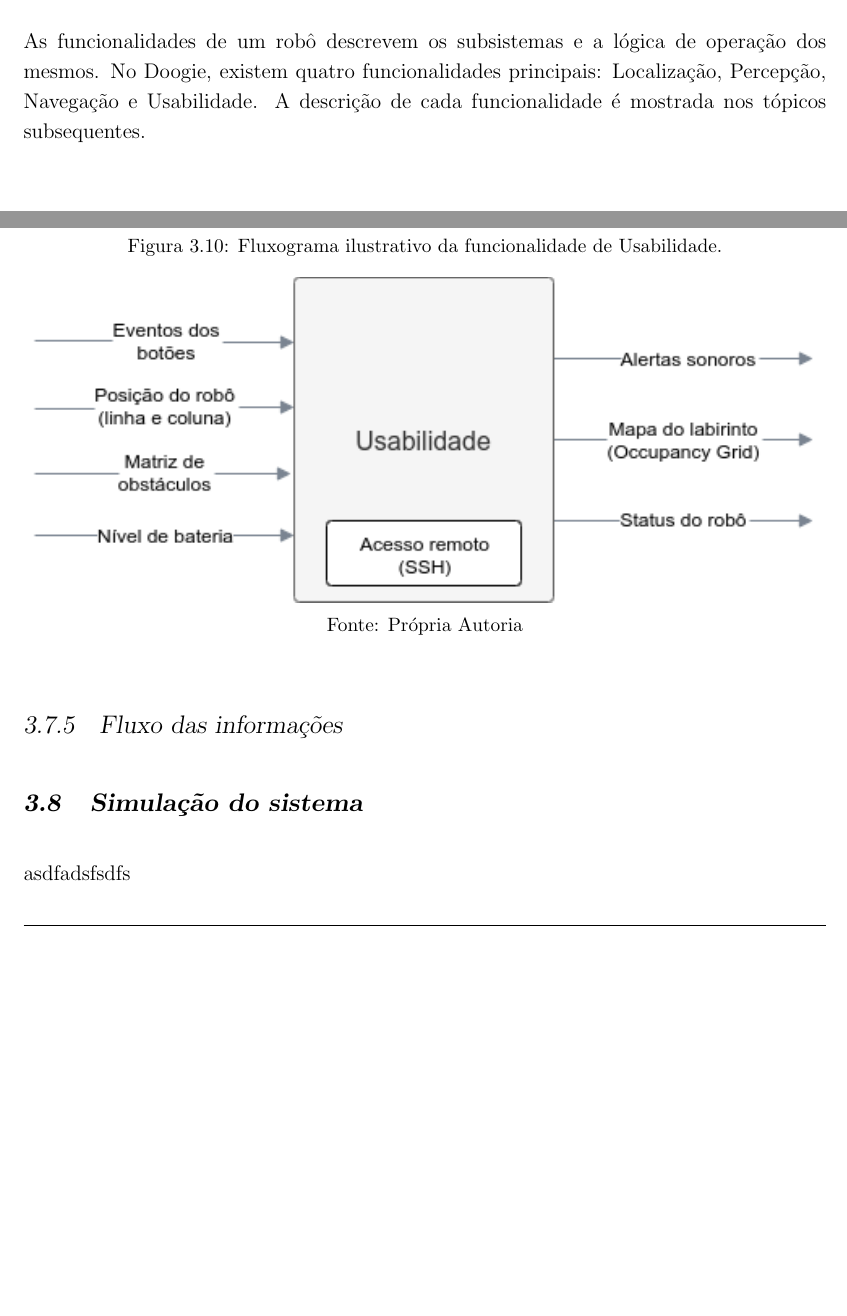
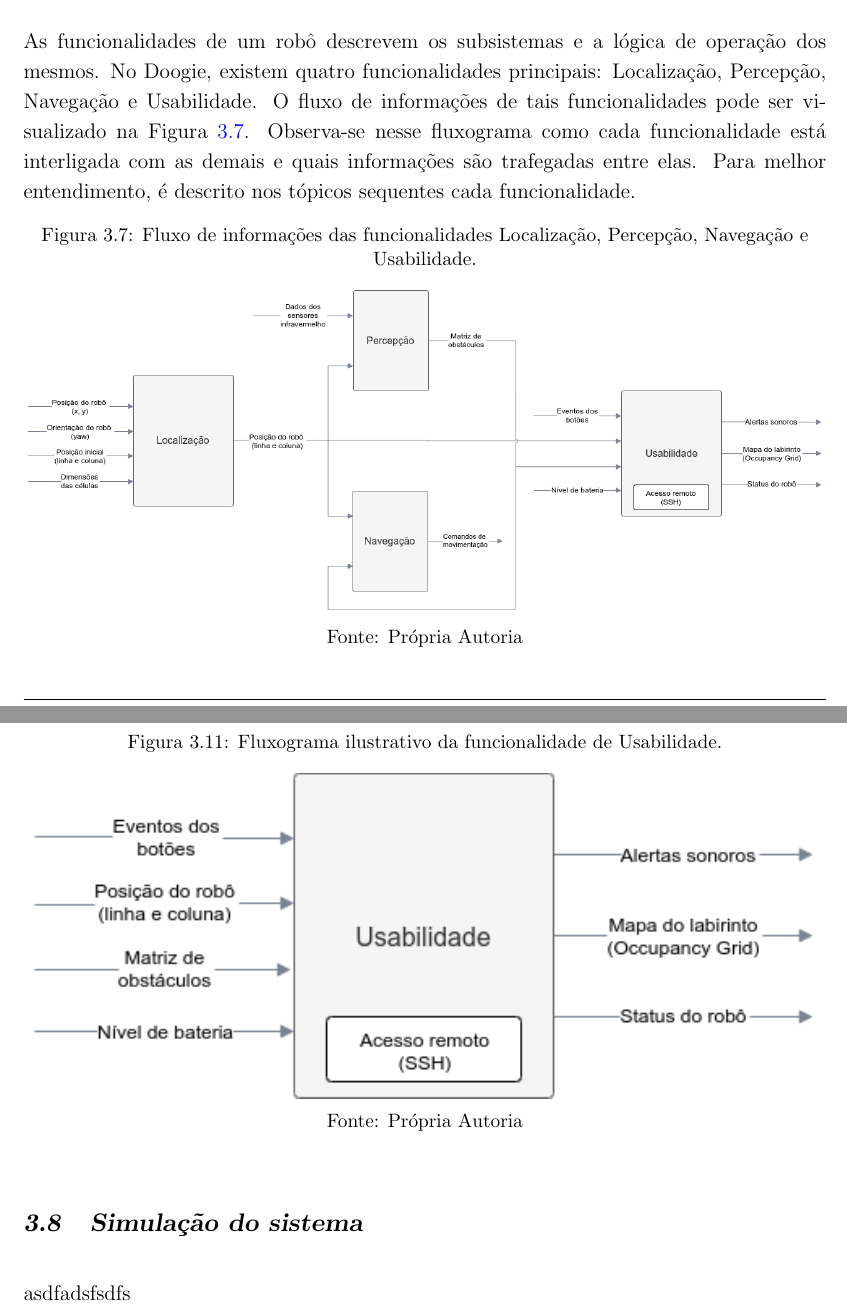
Before and after one commit to Brazilian-Institute-of-Robotics/doogie_documentation, a LaTeX thesis (tprax_doc_tex.tex, which reads Chapters/ChapterThree.tex): two parts of pages 44 and 51 of 62 before the commit and two parts of pages 44 and 52 of 63 after it, joined at a grey line, cut so that both start at the same text, the shorter picture padded with empty space. Compiled offline with pdfLaTeX.

Commit message:
Atualiza tópico de funcionalidades

```diff
--- a/Chapters/ChapterThree.tex
+++ b/Chapters/ChapterThree.tex
@@ -297,7 +297,17 @@ Como explicado no tópico \ref{sec:modelo_mecanico} o Doogie Mouse possui duas P
 %--------- NEW SECTION ----------------------
 \section{Especificação das funcionalidades}
 \label{sec:especificacao_das_funcionalidades}
-As funcionalidades de um robô descrevem os subsistemas e a lógica de operação dos mesmos. No Doogie, existem quatro funcionalidades principais: Localização, Percepção, Navegação e Usabilidade. A descrição de cada funcionalidade é mostrada nos tópicos subsequentes.
+As funcionalidades de um robô descrevem os subsistemas e a lógica de operação dos mesmos. No Doogie, existem quatro funcionalidades principais: Localização, Percepção, Navegação e Usabilidade. O fluxo de informações de tais funcionalidades pode ser visualizado na Figura \ref{fig:especificacao_funcional_geral}. Observa-se nesse fluxograma como cada funcionalidade está interligada com as demais e quais informações são trafegadas entre elas. Para melhor entendimento, é descrito nos tópicos sequentes cada funcionalidade.
+
+\begin{figure}[H]
+	\centering
+	\captionsetup{justification=centering}
+	\caption{Fluxo de informações das funcionalidades Localização, Percepção, Navegação e Usabilidade.}
+	\includegraphics[width=1\textwidth]
+	{Figures/especificacao_funcional_geral}
+	\label{fig:especificacao_funcional_geral}
+	\source{Própria Autoria}
+\end{figure}
 
 \subsection{Localização}
 \label{ssec:funcionalidade_localizacao}
@@ -475,9 +485,6 @@ As entradas e saída da funcionalidade Navegação podem ser visualizadas na Fig
 	\source{Própria Autoria}
 \end{figure}
 
-\subsection{Fluxo das informações}
-\label{ssec:fluxo_das_informacoes}
-
 
 %--------- NEW SECTION ----------------------
 \section{Simulação do sistema}
```
Also changed, not shown: Figures/especificacao_funcional_geral.png, Figures/especificacao_funcional_localizacao.png.
